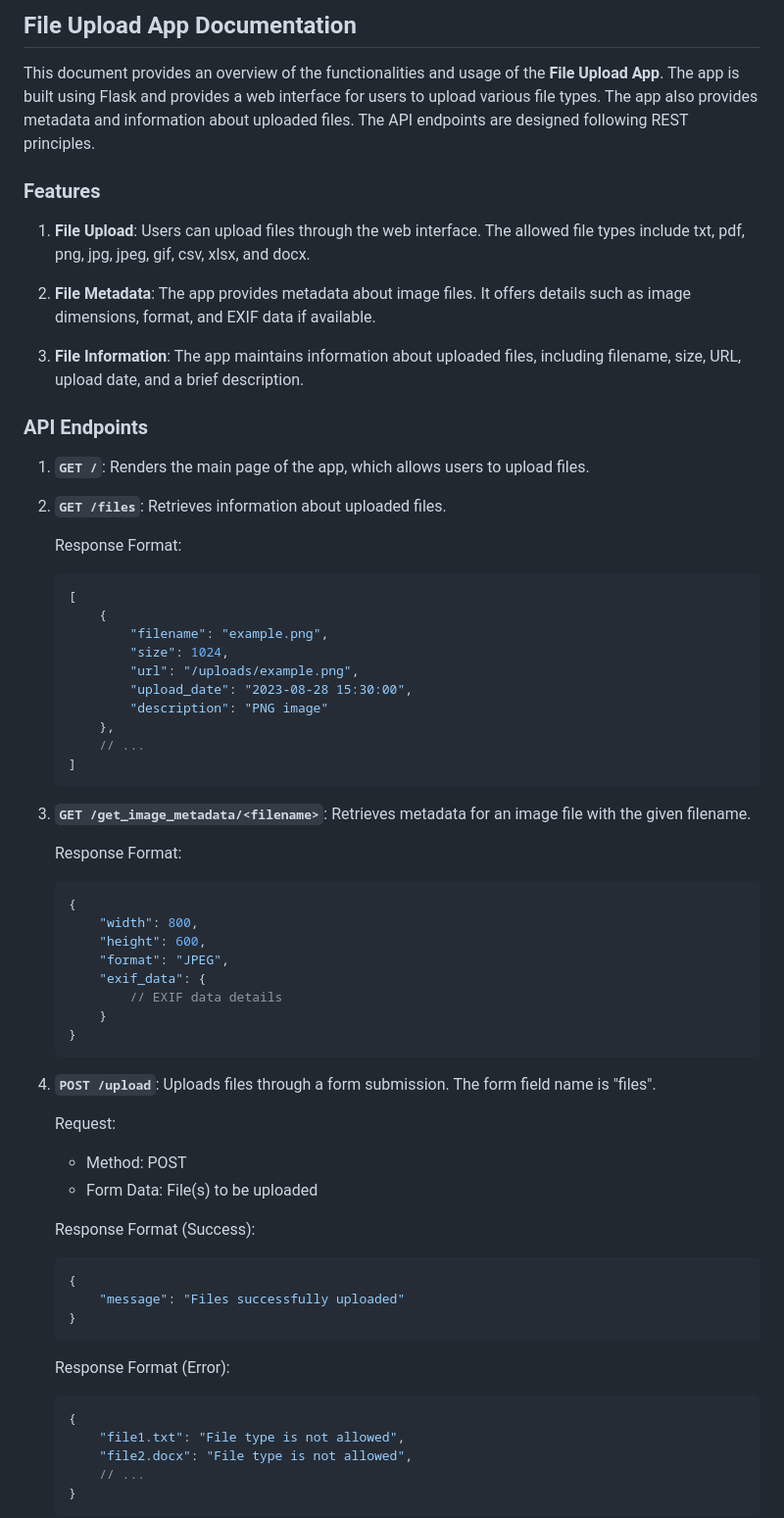
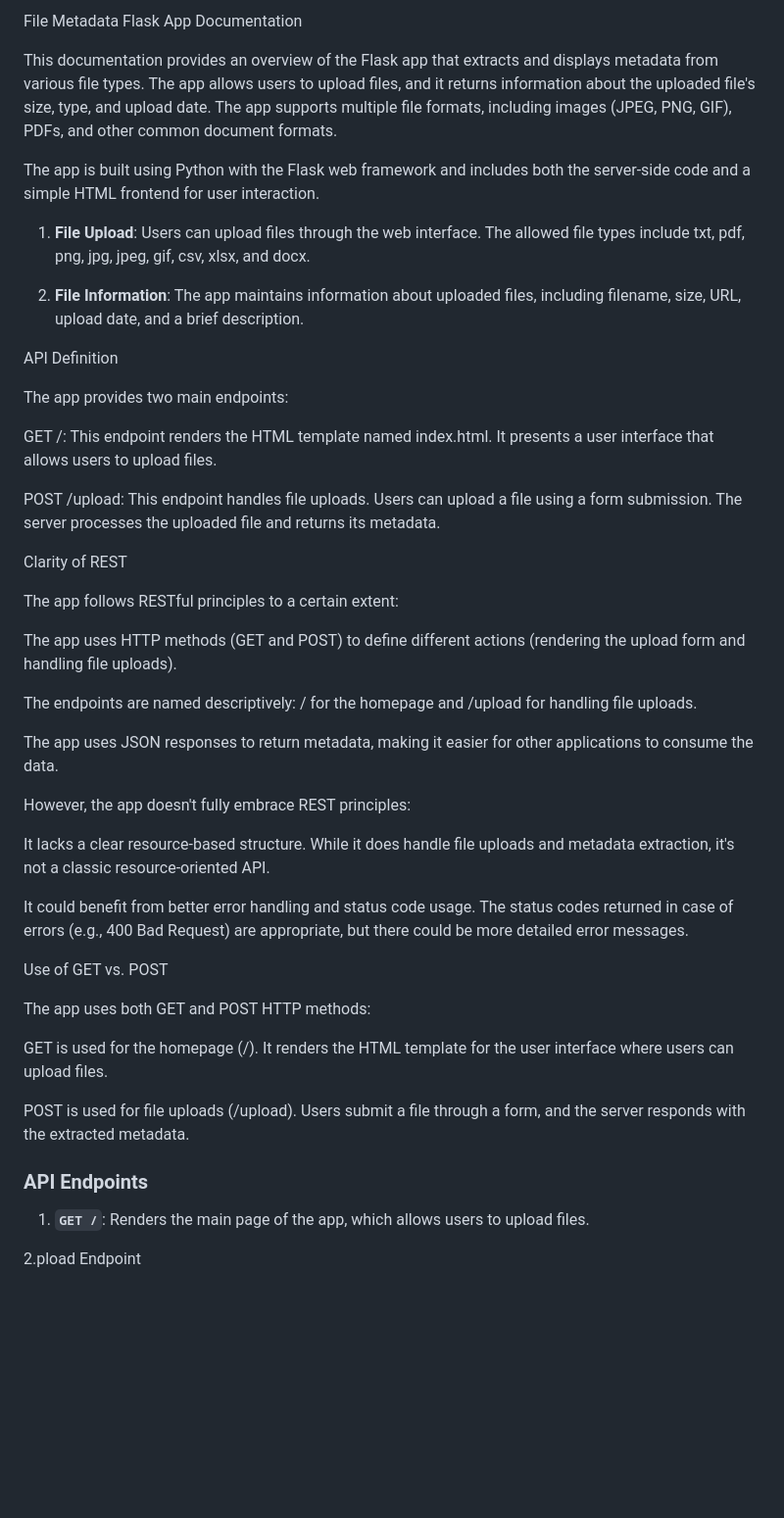
Before and after one commit to Aashimatyagi/FileUpload, a Markdown page: README.md, the part around one of its changes. Shown at 98% size. Drawn GitHub-style; blank space fills up the shorter version.

````diff
--- a/README.md
+++ b/README.md
@@ -1,68 +1,49 @@
-## File Upload App Documentation
+File Metadata Flask App Documentation
 
-This document provides an overview of the functionalities and usage of the **File Upload App**. The app is built using Flask and provides a web interface for users to upload various file types. The app also provides metadata and information about uploaded files. The API endpoints are designed following REST principles.
+This documentation provides an overview of the Flask app that extracts and displays metadata from various file types. The app allows users to upload files, and it returns information about the uploaded file's size, type, and upload date. The app supports multiple file formats, including images (JPEG, PNG, GIF), PDFs, and other common document formats.
 
-### Features
+The app is built using Python with the Flask web framework and includes both the server-side code and a simple HTML frontend for user interaction.
 
 1. **File Upload**: Users can upload files through the web interface. The allowed file types include txt, pdf, png, jpg, jpeg, gif, csv, xlsx, and docx.
 
-2. **File Metadata**: The app provides metadata about image files. It offers details such as image dimensions, format, and EXIF data if available.
+2. **File Information**: The app maintains information about uploaded files, including filename, size, URL, upload date, and a brief description.
 
-3. **File Information**: The app maintains information about uploaded files, including filename, size, URL, upload date, and a brief description.
+API Definition
+
+The app provides two main endpoints:
+
+GET /: This endpoint renders the HTML template named index.html. It presents a user interface that allows users to upload files.
+
+POST /upload: This endpoint handles file uploads. Users can upload a file using a form submission. The server processes the uploaded file and returns its metadata.
+
+Clarity of REST
+
+The app follows RESTful principles to a certain extent:
+
+The app uses HTTP methods (GET and POST) to define different actions (rendering the upload form and handling file uploads).
+
+The endpoints are named descriptively: / for the homepage and /upload for handling file uploads.
+
+The app uses JSON responses to return metadata, making it easier for other applications to consume the data.
+
+However, the app doesn't fully embrace REST principles:
+
+It lacks a clear resource-based structure. While it does handle file uploads and metadata extraction, it's not a classic resource-oriented API.
+
+It could benefit from better error handling and status code usage. The status codes returned in case of errors (e.g., 400 Bad Request) are appropriate, but there could be more detailed error messages.
+
+Use of GET vs. POST
+
+The app uses both GET and POST HTTP methods:
+
+GET is used for the homepage (/). It renders the HTML template for the user interface where users can upload files.
+
+POST is used for file uploads (/upload). Users submit a file through a form, and the server responds with the extracted metadata.
 
 ### API Endpoints
 
 1. **`GET /`**: Renders the main page of the app, which allows users to upload files.
 
-2. **`GET /files`**: Retrieves information about uploaded files.
 
-   Response Format:
-   ```json
-   [
-       {
-           "filename": "example.png",
-           "size": 1024,
-           "url": "/uploads/example.png",
-           "upload_date": "2023-08-28 15:30:00",
-           "description": "PNG image"
-       },
-       // ...
-   ]
-   ```
+2.pload Endpoint
 
-3. **`GET /get_image_metadata/<filename>`**: Retrieves metadata for an image file with the given filename.
-
-   Response Format:
-   ```json
-   {
-       "width": 800,
-       "height": 600,
-       "format": "JPEG",
-       "exif_data": {
-           // EXIF data details
-       }
-   }
-   ```
-
-4. **`POST /upload`**: Uploads files through a form submission. The form field name is "files".
-
-   Request:
-   - Method: POST
-   - Form Data: File(s) to be uploaded
-
-   Response Format (Success):
-   ```json
-   {
-       "message": "Files successfully uploaded"
-   }
-   ```
-
-   Response Format (Error):
-   ```json
-   {
-       "file1.txt": "File type is not allowed",
-       "file2.docx": "File type is not allowed",
-       // ...
-   }
-   ```
-
````
Also changed, not shown: other parts of README.md (+5 -21 lines).
